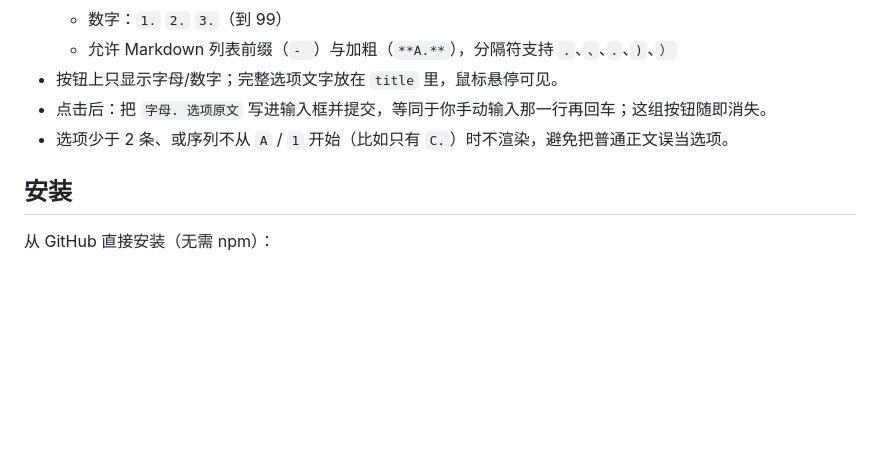
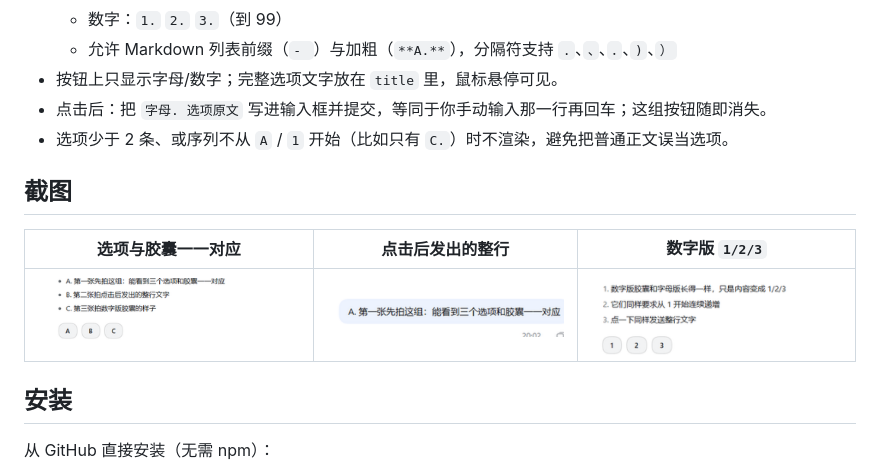
Before and after one commit to 777wtmsb/dsh-choice-buttons, a Markdown page: README.md, the part around the change. GitHub-like rendering; pictures changed too: assets/01-options-and-pills.png (added), assets/02-sent-line.png (added), assets/03-numeric-pills.png (added); blank space fills up the shorter version.

Commit message:
docs: add screenshots and icon

```diff
--- a/README.md
+++ b/README.md
@@ -14,6 +14,12 @@
 - 按钮上只显示字母/数字；完整选项文字放在 `title` 里，鼠标悬停可见。
 - 点击后：把 `字母. 选项原文` 写进输入框并提交，等同于你手动输入那一行再回车；这组按钮随即消失。
 - 选项少于 2 条、或序列不从 `A` / `1` 开始（比如只有 `C.`）时不渲染，避免把普通正文误当选项。
+
+## 截图
+
+| 选项与胶囊一一对应 | 点击后发出的整行 | 数字版 `1/2/3` |
+|---|---|---|
+| ![](assets/01-options-and-pills.png) | ![](assets/02-sent-line.png) | ![](assets/03-numeric-pills.png) |
 
 ## 安装
 
```
Also changed, not shown: assets/icon.png (added), 1 other file.
